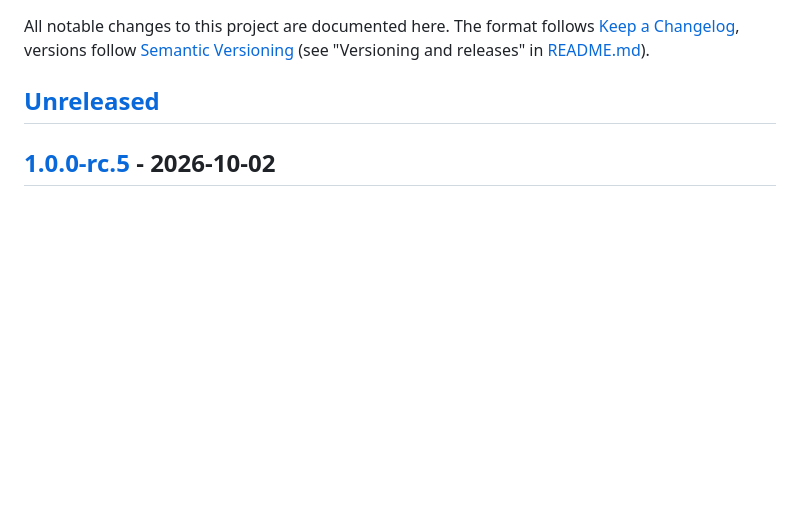
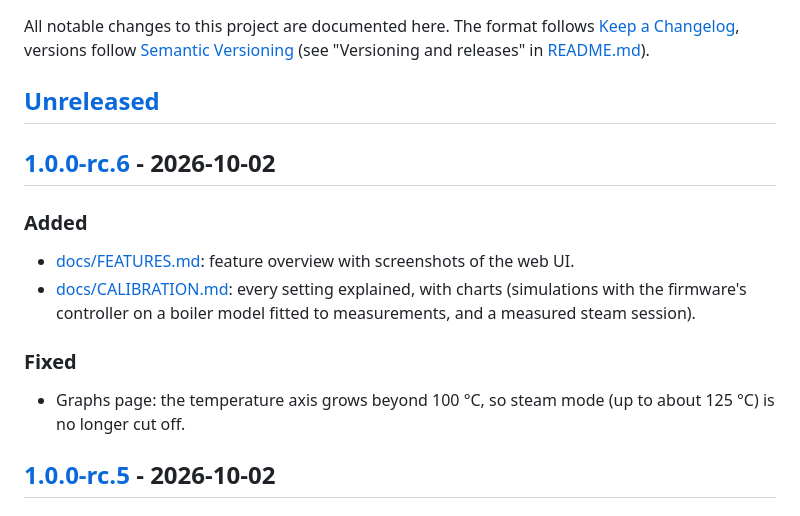
Before and after one commit to sebgad/bananactrl, a Markdown page: CHANGELOG.md, the part around one of its changes. Drawn GitHub-style; blank space fills up the shorter version.

Commit message:
Release 1.0.0-rc.6
Co-Authored-By: Claude Opus 5.5 <noreply@anthropic.com>

```diff
--- a/CHANGELOG.md
+++ b/CHANGELOG.md
@@ -5,6 +5,17 @@ All notable changes to this project are documented here. The format follows
 [Semantic Versioning](https://semver.org/) (see "Versioning and releases" in [README.md](README.md)).
 
 ## [Unreleased]
+
+## [1.0.0-rc.6] - 2026-10-02
+
+### Added
+- [docs/FEATURES.md](docs/FEATURES.md): feature overview with screenshots of the web UI.
+- [docs/CALIBRATION.md](docs/CALIBRATION.md): every setting explained, with charts (simulations with the
+  firmware's controller on a boiler model fitted to measurements, and a measured steam session).
+
+### Fixed
+- Graphs page: the temperature axis grows beyond 100 °C, so steam mode (up to about 125 °C) is no longer
+  cut off.
 
 ## [1.0.0-rc.5] - 2026-10-02
 
```
Also changed, not shown: other parts of CHANGELOG.md (+2 -1 lines).
